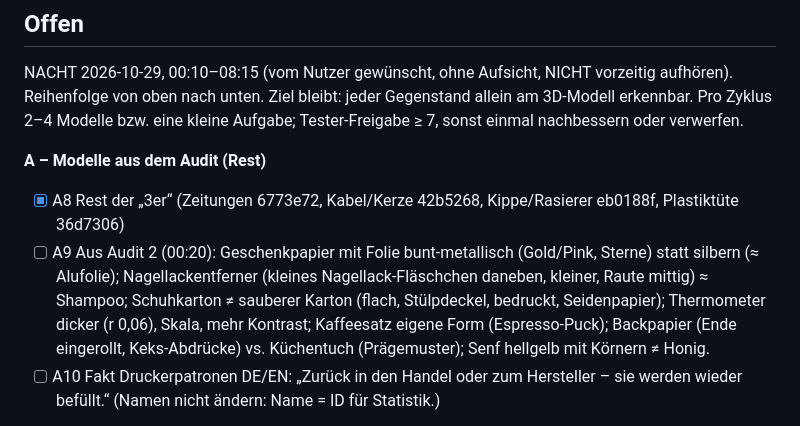
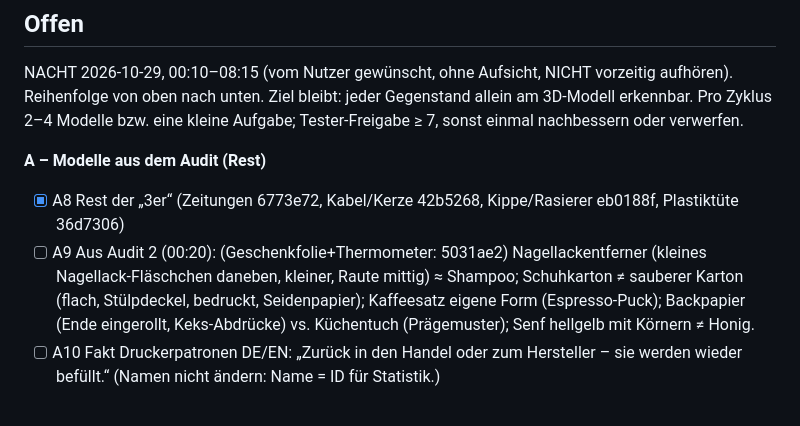
Before and after one commit to Emre58S/MuelltrennungsApp, a Markdown page: IMPROVEMENTS.md, the part around the change. Rendered like a GitHub page.

Commit message:
Backlog: A9 Teil 1
Co-Authored-By: Claude Opus 5.5 <noreply@anthropic.com>

```diff
--- a/IMPROVEMENTS.md
+++ b/IMPROVEMENTS.md
@@ -16,11 +16,9 @@ kleine Aufgabe; Tester-Freigabe ≥ 7, sonst einmal nachbessern oder verwerfen.
 
 **A – Modelle aus dem Audit (Rest)**
 - [x] A8 Rest der „3er“ (Zeitungen 6773e72, Kabel/Kerze 42b5268, Kippe/Rasierer eb0188f, Plastiktüte 36d7306)
-- [ ] A9 Aus Audit 2 (00:20): Geschenkpapier mit Folie bunt-metallisch
-  (Gold/Pink, Sterne) statt silbern (≈ Alufolie); Nagellackentferner (kleines
+- [ ] A9 Aus Audit 2 (00:20): (Geschenkfolie+Thermometer: 5031ae2) Nagellackentferner (kleines
   Nagellack-Fläschchen daneben, kleiner, Raute mittig) ≈ Shampoo; Schuhkarton ≠
-  sauberer Karton (flach, Stülpdeckel, bedruckt, Seidenpapier); Thermometer
-  dicker (r 0,06), Skala, mehr Kontrast; Kaffeesatz eigene Form (Espresso-Puck);
+  sauberer Karton (flach, Stülpdeckel, bedruckt, Seidenpapier); Kaffeesatz eigene Form (Espresso-Puck);
   Backpapier (Ende eingerollt, Keks-Abdrücke) vs. Küchentuch (Prägemuster);
   Senf hellgelb mit Körnern ≠ Honig.
 - [ ] A10 Fakt Druckerpatronen DE/EN: „Zurück in den Handel oder zum Hersteller
```
